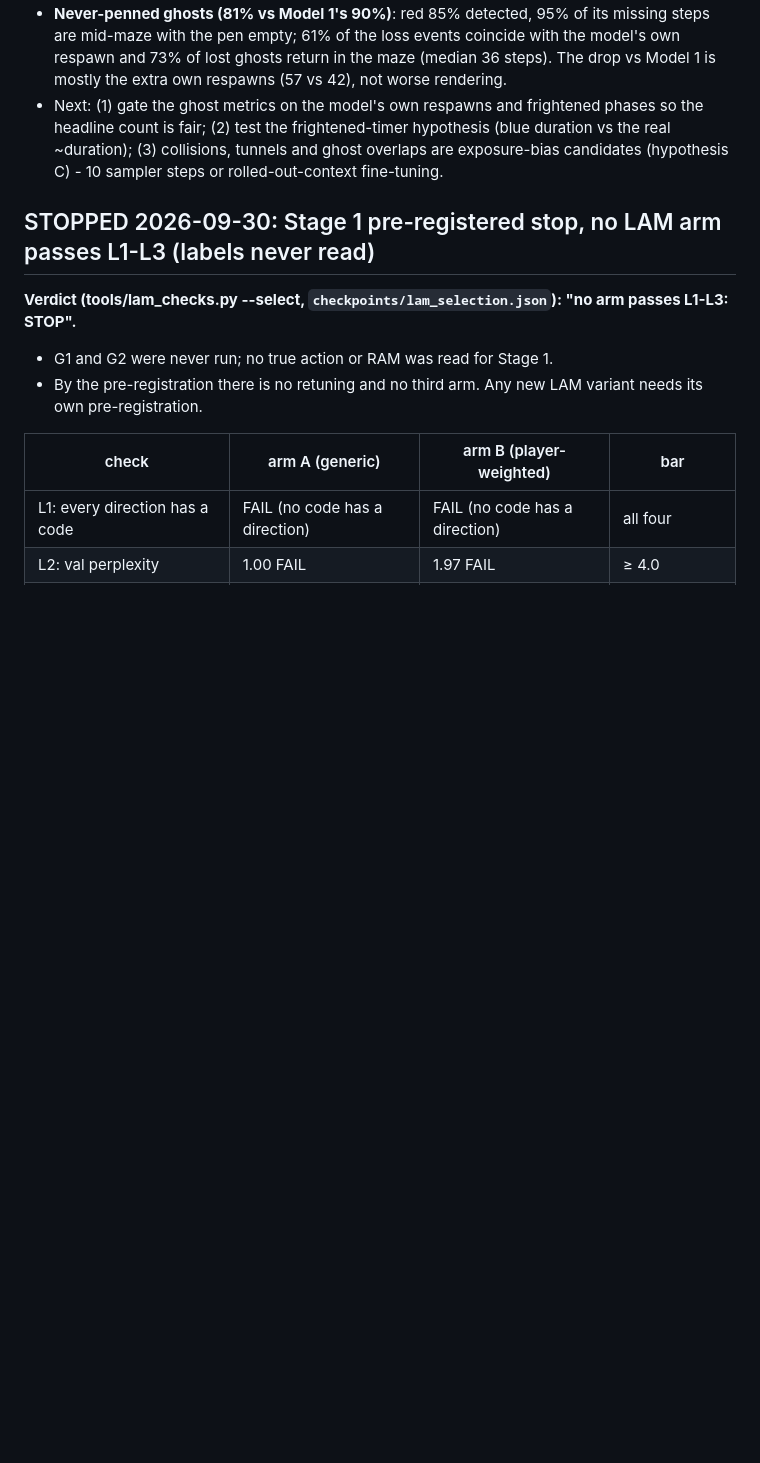
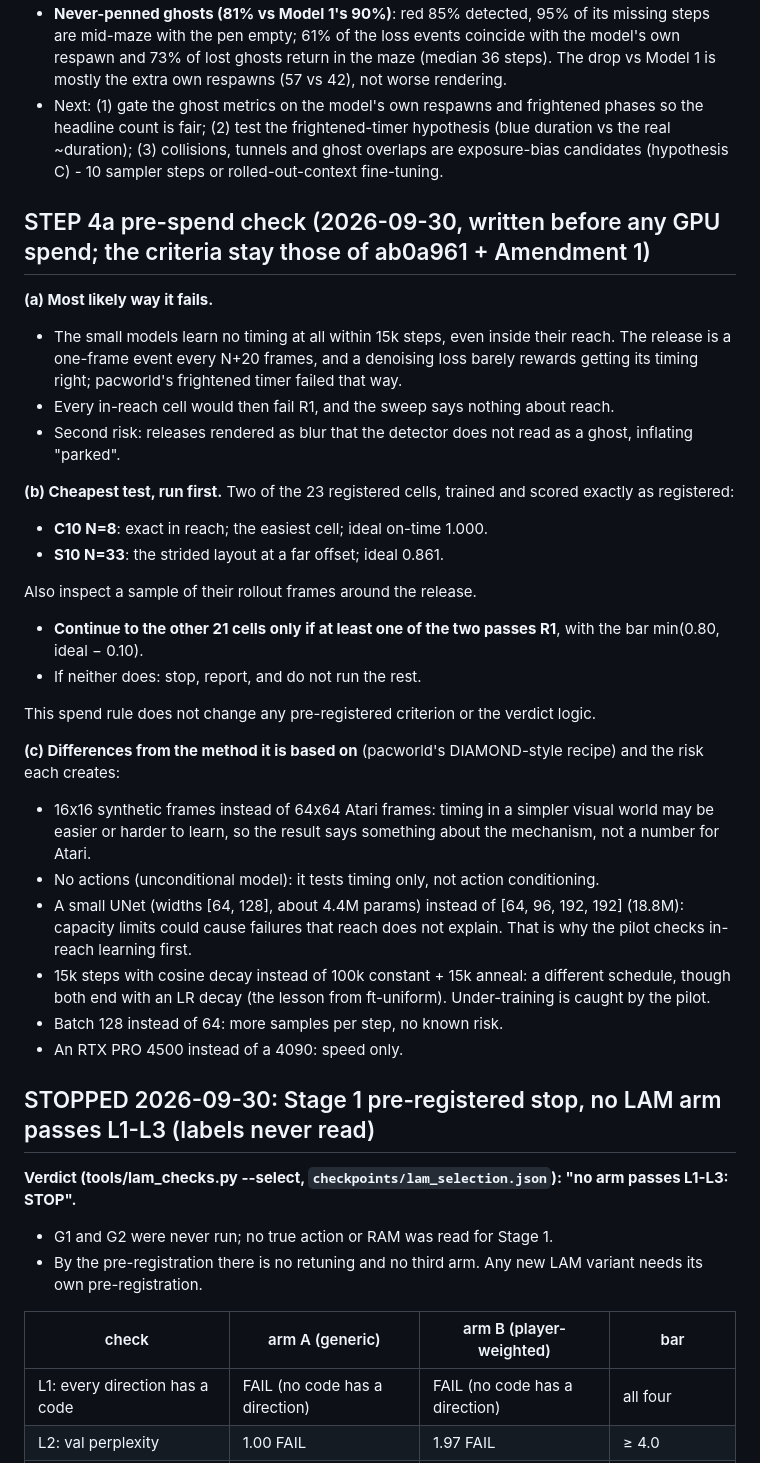
Before and after one commit to Sudish30/pacworld, a Markdown page: notes/handoff.md, the part around the change. Drawn GitHub-style; blank space fills up the shorter version.

Commit message:
STEP 4a pre-spend check: likely failure, pilot of 2 registered cells first, differences from the base recipe
Co-Authored-By: Claude Opus 5.5 <noreply@anthropic.com>

```diff
--- a/notes/handoff.md
+++ b/notes/handoff.md
@@ -97,6 +97,35 @@ Inference-free, from the saved eval frames; both worlds measured with one pixel
 - **The "gone" part** = in-maze disappearances (detected outside the pen, then absent 15+ steps; ground truth has 12 such events, ctx6s16 243). 65% sit at the model's own life losses (death animation + reset, legitimate). The other 85 events cost 0.43 ghosts/step and 40% of them are permanent, so they accumulate (55 of 85 fall in steps 251-450). Triggers: next to Pac-Man 35%, tunnel edge 16%, overlapping another ghost 14%, reappearing inside the pen 18% (eaten-like). 26% are followed by frightened-blue sprites, i.e. the model's own power-pellet phases (Model 1 never renders blue ghosts: 0%); 11 of those never turn back into coloured ghosts within the window - possibly a second hidden timer (frightened duration), not yet tested.
 - **Never-penned ghosts (81% vs Model 1's 90%)**: red 85% detected, 95% of its missing steps are mid-maze with the pen empty; 61% of the loss events coincide with the model's own respawn and 73% of lost ghosts return in the maze (median 36 steps). The drop vs Model 1 is mostly the extra own respawns (57 vs 42), not worse rendering.
 - Next: (1) gate the ghost metrics on the model's own respawns and frightened phases so the headline count is fair; (2) test the frightened-timer hypothesis (blue duration vs the real ~duration); (3) collisions, tunnels and ghost overlaps are exposure-bias candidates (hypothesis C) - 10 sampler steps or rolled-out-context fine-tuning.
+
+## STEP 4a pre-spend check (2026-09-30, written before any GPU spend; the criteria stay those of ab0a961 + Amendment 1)
+**(a) Most likely way it fails.**
+- The small models learn no timing at all within 15k steps, even inside their reach. The release is a one-frame
+  event every N+20 frames, and a denoising loss barely rewards getting its timing right; pacworld's frightened timer
+  failed that way.
+- Every in-reach cell would then fail R1, and the sweep says nothing about reach.
+- Second risk: releases rendered as blur that the detector does not read as a ghost, inflating "parked".
+
+**(b) Cheapest test, run first.** Two of the 23 registered cells, trained and scored exactly as registered:
+- **C10 N=8**: exact in reach; the easiest cell; ideal on-time 1.000.
+- **S10 N=33**: the strided layout at a far offset; ideal 0.861.
+
+Also inspect a sample of their rollout frames around the release.
+- **Continue to the other 21 cells only if at least one of the two passes R1**, with the bar min(0.80, ideal − 0.10).
+- If neither does: stop, report, and do not run the rest.
+
+This spend rule does not change any pre-registered criterion or the verdict logic.
+
+**(c) Differences from the method it is based on** (pacworld's DIAMOND-style recipe) and the risk each creates:
+- 16x16 synthetic frames instead of 64x64 Atari frames: timing in a simpler visual world may be easier or harder to
+  learn, so the result says something about the mechanism, not a number for Atari.
+- No actions (unconditional model): it tests timing only, not action conditioning.
+- A small UNet (widths [64, 128], about 4.4M params) instead of [64, 96, 192, 192] (18.8M): capacity limits could
+  cause failures that reach does not explain. That is why the pilot checks in-reach learning first.
+- 15k steps with cosine decay instead of 100k constant + 15k anneal: a different schedule, though both end with an LR
+  decay (the lesson from ft-uniform). Under-training is caught by the pilot.
+- Batch 128 instead of 64: more samples per step, no known risk.
+- An RTX PRO 4500 instead of a 4090: speed only.
 
 ## STOPPED 2026-09-30: Stage 1 pre-registered stop, no LAM arm passes L1-L3 (labels never read)
 **Verdict (tools/lam_checks.py --select, `checkpoints/lam_selection.json`): "no arm passes L1-L3: STOP".**
```
